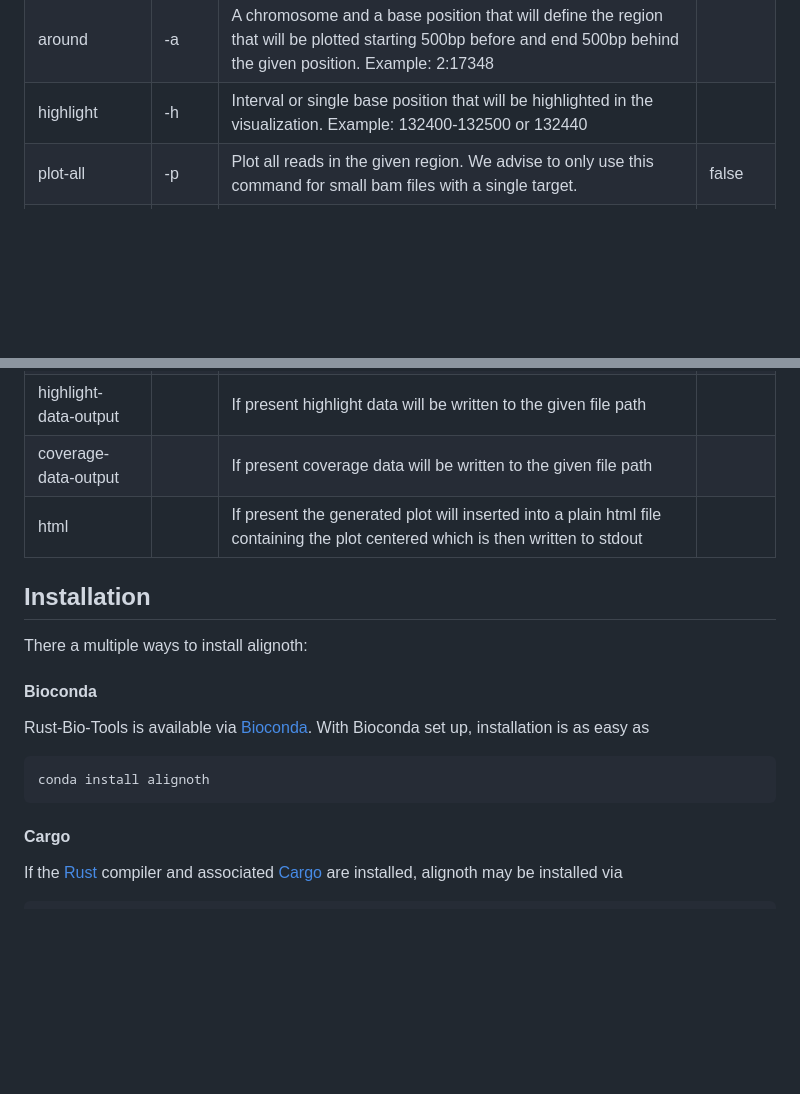
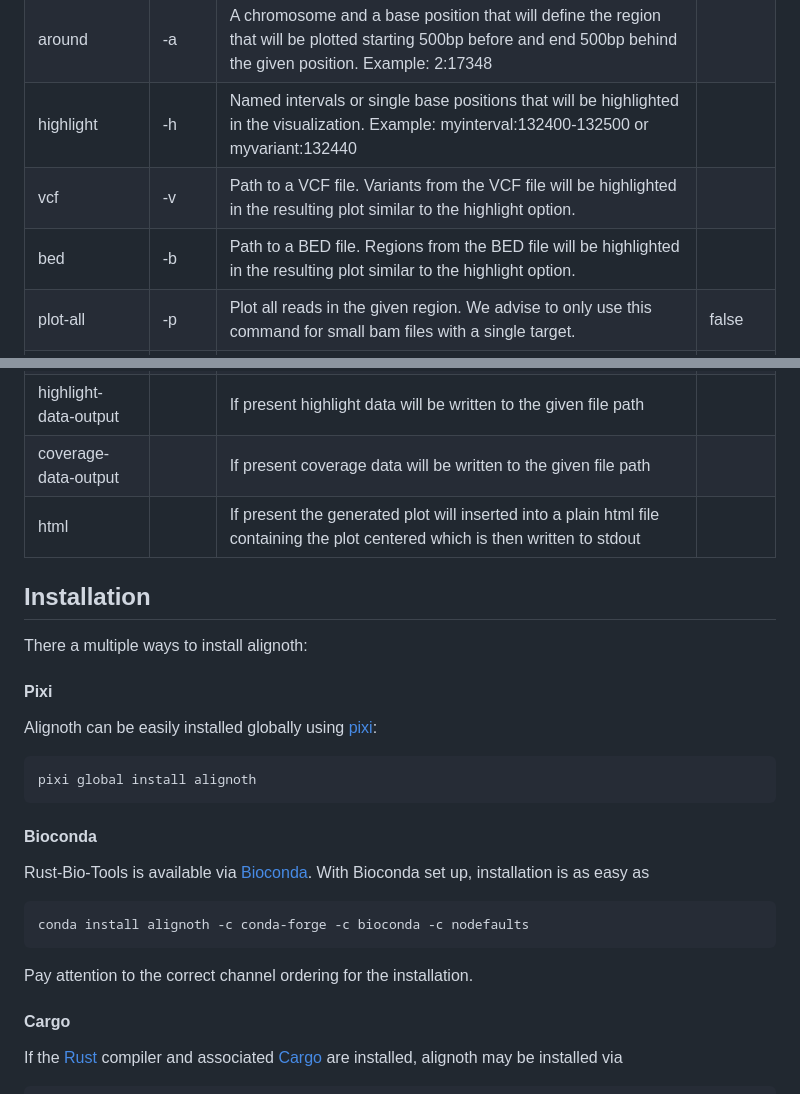
Before and after one commit to alignoth/alignoth, a Markdown page: README.md, 2 parts joined by grey strips. Rendered like a GitHub page; blank space fills up the shorter version.

Commit message:
docs: Update installation instructions and add new CLI arguments (#374)

```diff
--- a/README.md
+++ b/README.md
@@ -40,7 +40,9 @@ The following options are available when using alignoth:
 | reference             | -r    | The path to the reference fasta file                                                                                                                              |         |
 | region                | -g    | Chromosome and region for the visualization. Example: 2:132424-132924                                                                                             |         |
 | around                | -a    | A chromosome and a base position that will define the region that will be plotted starting 500bp before and end 500bp behind the given position. Example: 2:17348 |         |
-| highlight             | -h    | Interval or single base position that will be highlighted in the visualization. Example: 132400-132500 or 132440                                                  |         |
+| highlight             | -h    | Named intervals or single base positions that will be highlighted in the visualization. Example: myinterval:132400-132500 or myvariant:132440                     |         |
+| vcf                   | -v    | Path to a VCF file. Variants from the VCF file will be highlighted in the resulting plot similar to the highlight option.                                         |         |
+| bed                   | -b    | Path to a BED file. Regions from the BED file will be highlighted in the resulting plot similar to the highlight option.                                          |         |
 | plot-all              | -p    | Plot all reads in the given region. We advise to only use this command for small bam files with a single target.                                                  | false   |
 | max-read-depth        | -d    | Set the maximum rows of reads that will be shown in the alignment plots                                                                                           | 500     |
 | max-width             | -w    | Set the maximum width of the resulting alignment plot                                                                                                             | 1024    |
@@ -51,19 +53,27 @@ The following options are available when using alignoth:
 | read-data-output      |       | If present read data will be written to the given file path                                                                                                       |         |
 | ref-data-output       |       | If present reference data will be written to the given file path                                                                                                  |         |
 | highlight-data-output |       | If present highlight data will be written to the given file path                                                                                                  |         |
-| coverage-data-output  |       | If present coverage data will be written to the given file path                                                                                                  |         |
+| coverage-data-output  |       | If present coverage data will be written to the given file path                                                                                                   |         |
 | html                  |       | If present the generated plot will inserted into a plain html file containing the plot centered which is then written to stdout                                   |         |
 
 ## Installation
 
 There a multiple ways to install alignoth:
 
+#### Pixi
+
+Alignoth can be easily installed globally using [pixi](https://pixi.sh/):
+
+    pixi global install alignoth
+
 #### Bioconda
 
 Rust-Bio-Tools is available via [Bioconda](https://bioconda.github.io).
 With Bioconda set up, installation is as easy as
 
-    conda install alignoth
+    conda install alignoth -c conda-forge -c bioconda -c nodefaults
+
+Pay attention to the correct channel ordering for the installation.
 
 #### Cargo
 
```
